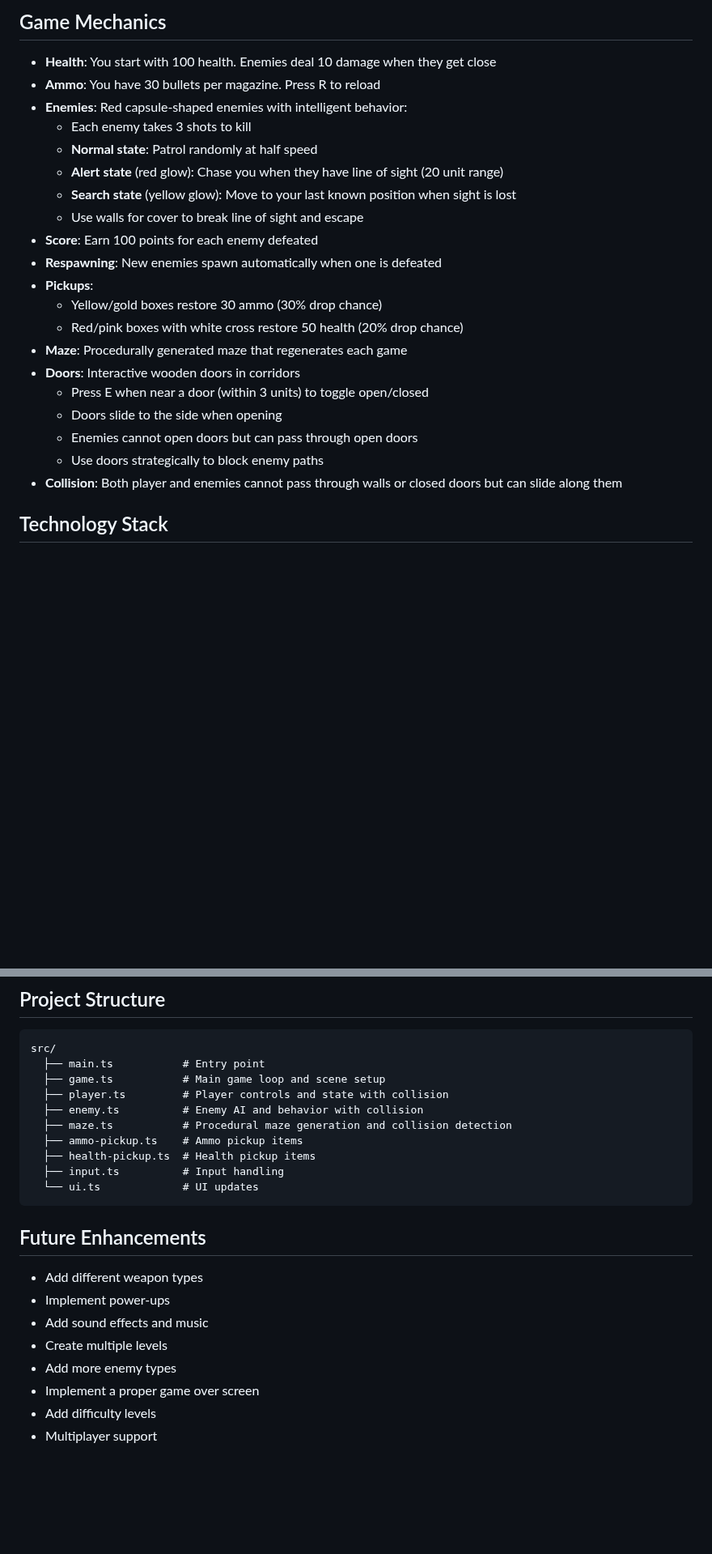
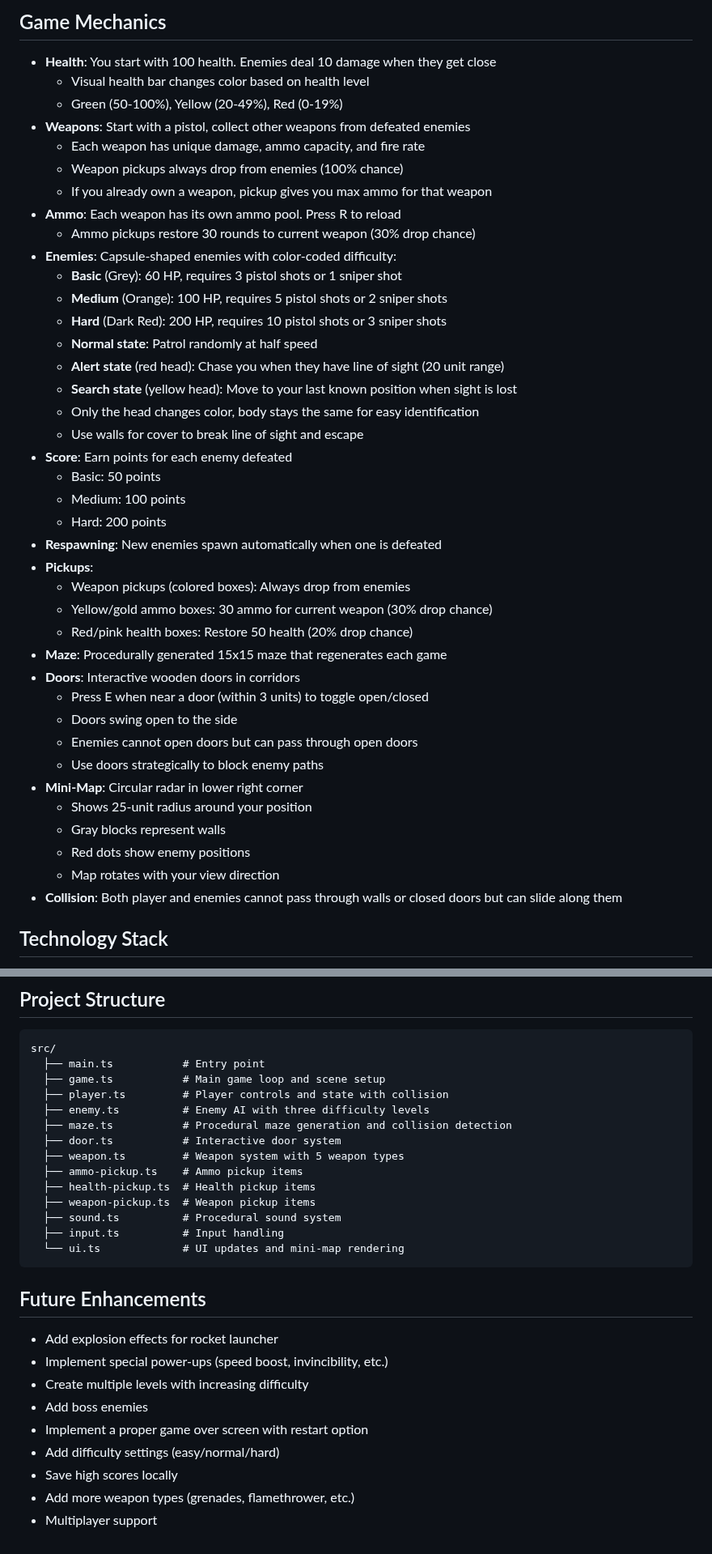
Before and after one commit to qtzar/claude-3d-shooter, a Markdown page: README.md, 2 parts joined by grey strips. Shown at 81% size. Rendered like a GitHub page; blank space fills up the shorter version.

Commit message:
Update README with all new features
Comprehensive update to README documenting all features added:
- 5 weapon types with detailed stats
- 3 enemy difficulty levels with HP and spawn rates
- Complete sound system with procedural audio
- Visual HUD with color-coded health bar
- Circular mini-map with wall and enemy display
- Head-only enemy alert indicators
- Weapon switching controls (1-5 keys)
- Updated game mechanics section
- Expanded project structure
- Revised future enhancements

🤖 Generated with [Claude Code](https://claude.com/claude-code)

Co-Authored-By: Claude <noreply@anthropic.com>

````diff
--- a/README.md
+++ b/README.md
@@ -71,24 +97,43 @@ The built files will be in the `dist` directory.
 ## Game Mechanics
 
 - **Health**: You start with 100 health. Enemies deal 10 damage when they get close
-- **Ammo**: You have 30 bullets per magazine. Press R to reload
-- **Enemies**: Red capsule-shaped enemies with intelligent behavior:
-  - Each enemy takes 3 shots to kill
+  - Visual health bar changes color based on health level
+  - Green (50-100%), Yellow (20-49%), Red (0-19%)
+- **Weapons**: Start with a pistol, collect other weapons from defeated enemies
+  - Each weapon has unique damage, ammo capacity, and fire rate
+  - Weapon pickups always drop from enemies (100% chance)
+  - If you already own a weapon, pickup gives you max ammo for that weapon
+- **Ammo**: Each weapon has its own ammo pool. Press R to reload
+  - Ammo pickups restore 30 rounds to current weapon (30% drop chance)
+- **Enemies**: Capsule-shaped enemies with color-coded difficulty:
+  - **Basic** (Grey): 60 HP, requires 3 pistol shots or 1 sniper shot
+  - **Medium** (Orange): 100 HP, requires 5 pistol shots or 2 sniper shots
+  - **Hard** (Dark Red): 200 HP, requires 10 pistol shots or 3 sniper shots
   - **Normal state**: Patrol randomly at half speed
-  - **Alert state** (red glow): Chase you when they have line of sight (20 unit range)
-  - **Search state** (yellow glow): Move to your last known position when sight is lost
+  - **Alert state** (red head): Chase you when they have line of sight (20 unit range)
+  - **Search state** (yellow head): Move to your last known position when sight is lost
+  - Only the head changes color, body stays the same for easy identification
   - Use walls for cover to break line of sight and escape
-- **Score**: Earn 100 points for each enemy defeated
+- **Score**: Earn points for each enemy defeated
+  - Basic: 50 points
+  - Medium: 100 points
+  - Hard: 200 points
 - **Respawning**: New enemies spawn automatically when one is defeated
 - **Pickups**:
-  - Yellow/gold boxes restore 30 ammo (30% drop chance)
-  - Red/pink boxes with white cross restore 50 health (20% drop chance)
-- **Maze**: Procedurally generated maze that regenerates each game
+  - Weapon pickups (colored boxes): Always drop from enemies
+  - Yellow/gold ammo boxes: 30 ammo for current weapon (30% drop chance)
+  - Red/pink health boxes: Restore 50 health (20% drop chance)
+- **Maze**: Procedurally generated 15x15 maze that regenerates each game
 - **Doors**: Interactive wooden doors in corridors
   - Press E when near a door (within 3 units) to toggle open/closed
-  - Doors slide to the side when opening
+  - Doors swing open to the side
   - Enemies cannot open doors but can pass through open doors
   - Use doors strategically to block enemy paths
+- **Mini-Map**: Circular radar in lower right corner
+  - Shows 25-unit radius around your position
+  - Gray blocks represent walls
+  - Red dots show enemy positions
+  - Map rotates with your view direction
 - **Collision**: Both player and enemies cannot pass through walls or closed doors but can slide along them
 
 ## Technology Stack
@@ -104,21 +149,26 @@ src/
   ├── main.ts           # Entry point
   ├── game.ts           # Main game loop and scene setup
   ├── player.ts         # Player controls and state with collision
-  ├── enemy.ts          # Enemy AI and behavior with collision
+  ├── enemy.ts          # Enemy AI with three difficulty levels
   ├── maze.ts           # Procedural maze generation and collision detection
+  ├── door.ts           # Interactive door system
+  ├── weapon.ts         # Weapon system with 5 weapon types
   ├── ammo-pickup.ts    # Ammo pickup items
   ├── health-pickup.ts  # Health pickup items
+  ├── weapon-pickup.ts  # Weapon pickup items
+  ├── sound.ts          # Procedural sound system
   ├── input.ts          # Input handling
-  └── ui.ts             # UI updates
+  └── ui.ts             # UI updates and mini-map rendering
 ```
 
 ## Future Enhancements
 
-- Add different weapon types
-- Implement power-ups
-- Add sound effects and music
-- Create multiple levels
-- Add more enemy types
-- Implement a proper game over screen
-- Add difficulty levels
+- Add explosion effects for rocket launcher
+- Implement special power-ups (speed boost, invincibility, etc.)
+- Create multiple levels with increasing difficulty
+- Add boss enemies
+- Implement a proper game over screen with restart option
+- Add difficulty settings (easy/normal/hard)
+- Save high scores locally
+- Add more weapon types (grenades, flamethrower, etc.)
 - Multiplayer support
````
Also changed, not shown: other parts of README.md (+33 -7 lines).
